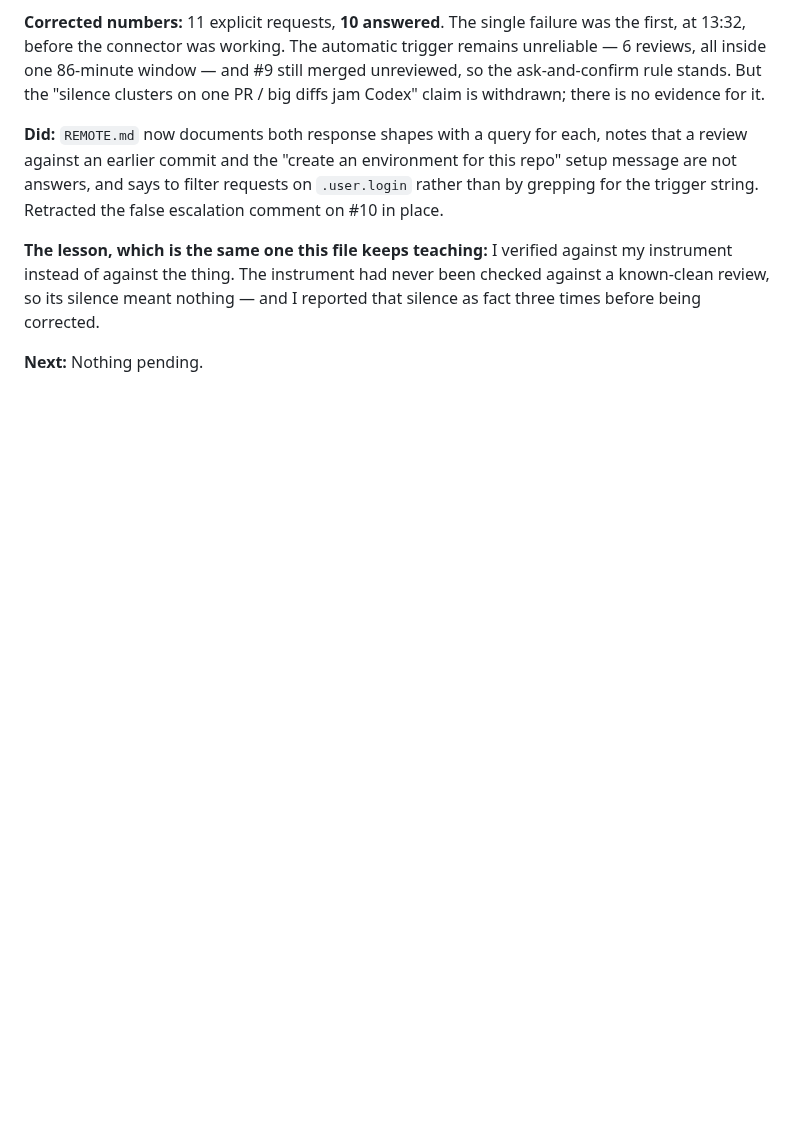
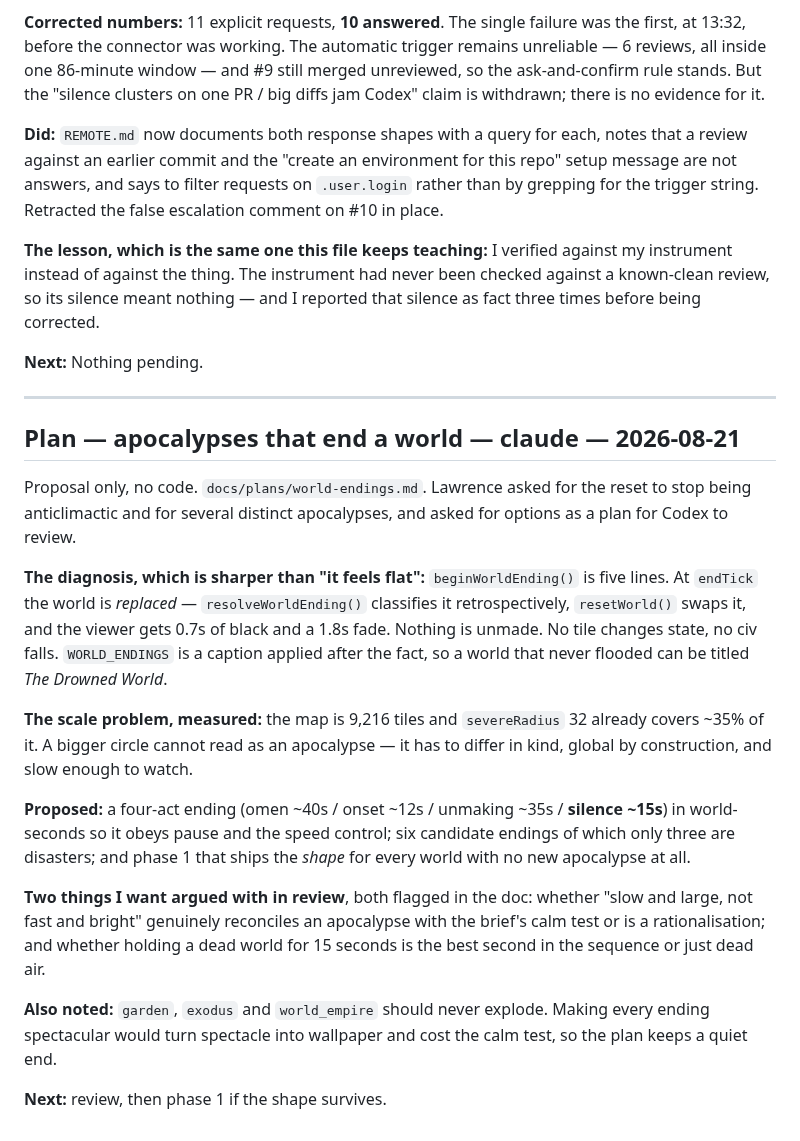
Before and after one commit to suckatlife/the-land, a Markdown page: HANDOFF.md, the part around the change. Rendered like a GitHub page; blank space fills up the shorter version.

```diff
--- a/HANDOFF.md
+++ b/HANDOFF.md
@@ -1000,3 +1000,38 @@ been checked against a known-clean review, so its silence meant nothing — and
 reported that silence as fact three times before being corrected.
 
 **Next:** Nothing pending.
+
+---
+
+## Plan — apocalypses that end a world — claude — 2026-08-21
+
+Proposal only, no code. `docs/plans/world-endings.md`. Lawrence asked for the
+reset to stop being anticlimactic and for several distinct apocalypses, and
+asked for options as a plan for Codex to review.
+
+**The diagnosis, which is sharper than "it feels flat":** `beginWorldEnding()`
+is five lines. At `endTick` the world is *replaced* — `resolveWorldEnding()`
+classifies it retrospectively, `resetWorld()` swaps it, and the viewer gets
+0.7s of black and a 1.8s fade. Nothing is unmade. No tile changes state, no civ
+falls. `WORLD_ENDINGS` is a caption applied after the fact, so a world that
+never flooded can be titled *The Drowned World*.
+
+**The scale problem, measured:** the map is 9,216 tiles and `severeRadius` 32
+already covers ~35% of it. A bigger circle cannot read as an apocalypse — it
+has to differ in kind, global by construction, and slow enough to watch.
+
+**Proposed:** a four-act ending (omen ~40s / onset ~12s / unmaking ~35s /
+**silence ~15s**) in world-seconds so it obeys pause and the speed control;
+six candidate endings of which only three are disasters; and phase 1 that ships
+the *shape* for every world with no new apocalypse at all.
+
+**Two things I want argued with in review**, both flagged in the doc: whether
+"slow and large, not fast and bright" genuinely reconciles an apocalypse with
+the brief's calm test or is a rationalisation; and whether holding a dead world
+for 15 seconds is the best second in the sequence or just dead air.
+
+**Also noted:** `garden`, `exodus` and `world_empire` should never explode.
+Making every ending spectacular would turn spectacle into wallpaper and cost
+the calm test, so the plan keeps a quiet end.
+
+**Next:** review, then phase 1 if the shape survives.
```
Also changed, not shown: docs/plans/world-endings.md (added, +289 -0 lines).
